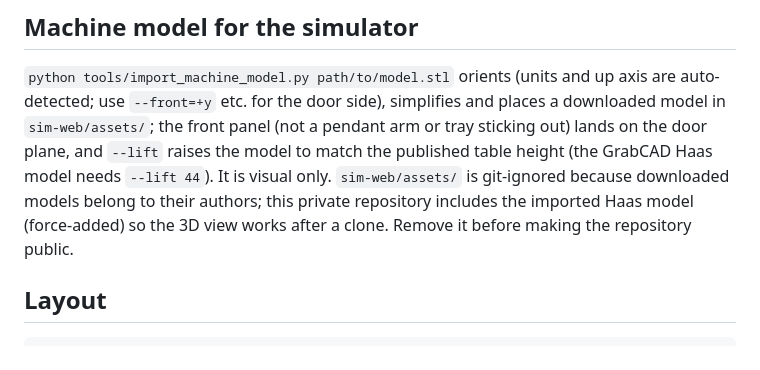
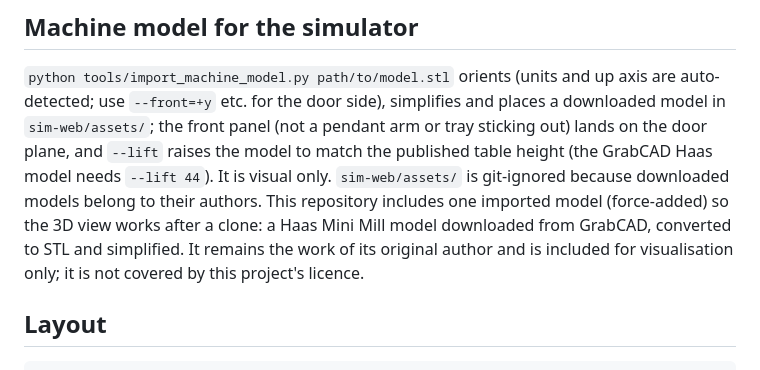
Before and after one commit to jackcappo/automated-soft-jaw-cell, a Markdown page: README.md, the part around the change. GitHub-like rendering.

Commit message:
README: credit the third-party Haas machine model

```diff
--- a/README.md
+++ b/README.md
@@ -189,9 +189,10 @@ auto-detected; use `--front=+y` etc. for the door side), simplifies and places a
 model in `sim-web/assets/`; the front panel (not a pendant arm or tray sticking out) lands on
 the door plane, and `--lift` raises the model to match the published table height (the
 GrabCAD Haas model needs `--lift 44`). It is visual only. `sim-web/assets/` is git-ignored because
-downloaded models belong to their authors; this private repository includes the imported Haas
-model (force-added) so the 3D view works after a clone. Remove it before making the repository
-public.
+downloaded models belong to their authors. This repository includes one imported model
+(force-added) so the 3D view works after a clone: a Haas Mini Mill model downloaded from GrabCAD,
+converted to STL and simplified. It remains the work of its original author and is included
+for visualisation only; it is not covered by this project's licence.
 
 ## Layout
 
```
